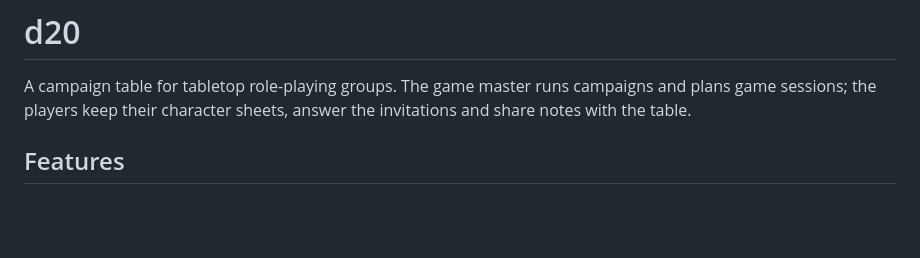
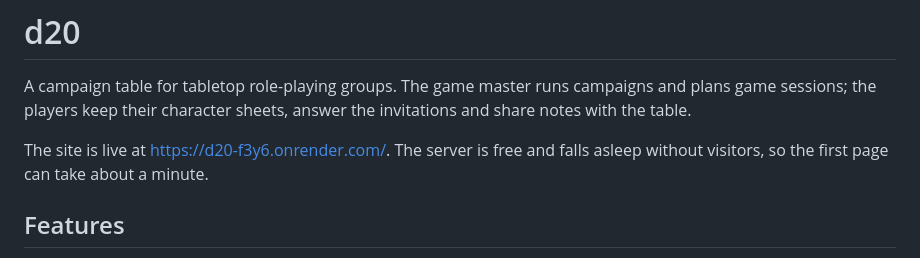
Before and after one commit to kateryna-che/d20, a Markdown page: README.md, the part around the change. Drawn GitHub-style; blank space fills up the shorter version.

Commit message:
docs: add the link to the live site

```diff
--- a/README.md
+++ b/README.md
@@ -3,6 +3,9 @@
 A campaign table for tabletop role-playing groups. The game master runs
 campaigns and plans game sessions; the players keep their character sheets,
 answer the invitations and share notes with the table.
+
+The site is live at https://d20-f3y6.onrender.com/. The server is free and
+falls asleep without visitors, so the first page can take about a minute.
 
 ## Features
 
```
